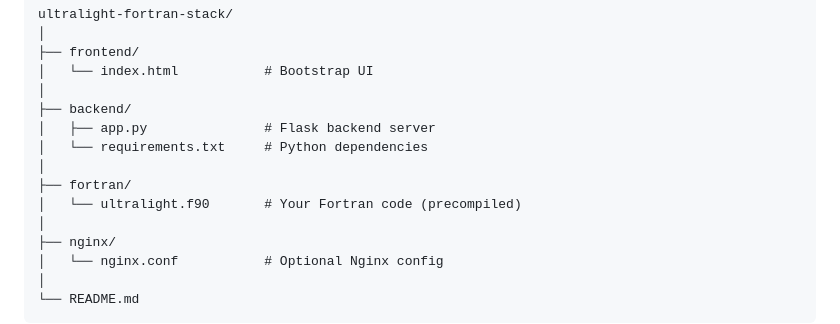
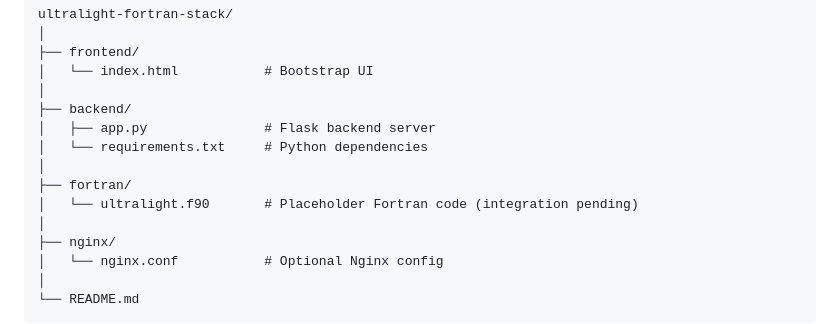
Before and after one commit to Eckohaus/Ultralight-Fortran-stack, a Markdown page: README.md, the part around the change. Rendered like a GitHub page.

```diff
--- a/README.md
+++ b/README.md
@@ -31,7 +31,7 @@ ultralight-fortran-stack/
 │   └── requirements.txt     # Python dependencies
 │
 ├── fortran/
-│   └── ultralight.f90       # Your Fortran code (precompiled)
+│   └── ultralight.f90       # Placeholder Fortran code (integration pending)
 │
 ├── nginx/
 │   └── nginx.conf           # Optional Nginx config
```
